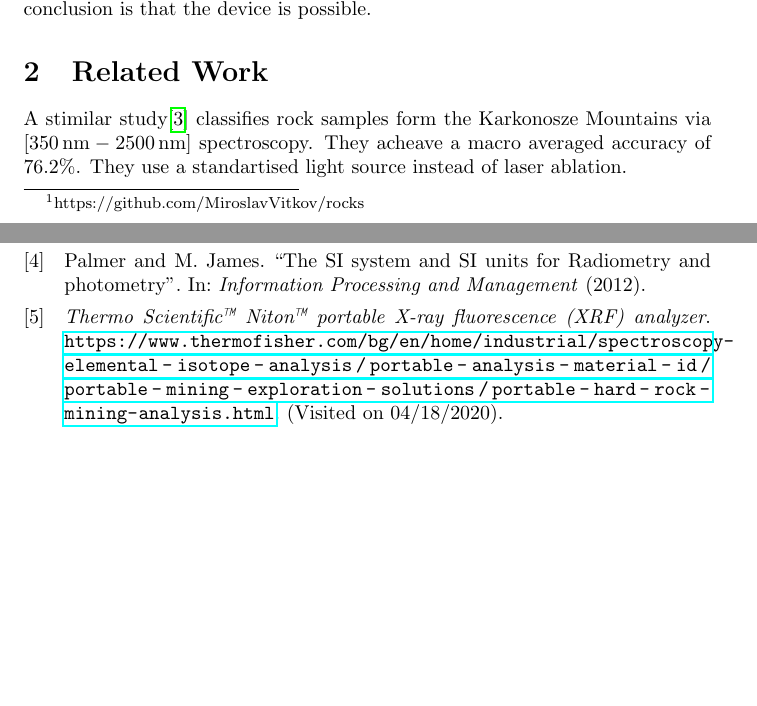
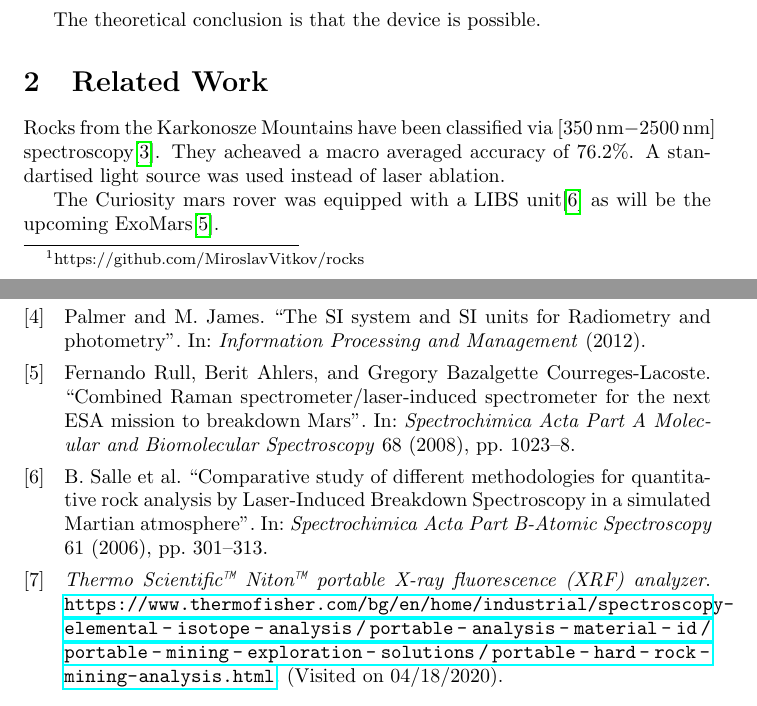
Before and after one commit to MiroslavVitkov/rocks, a LaTeX paper (doc/report.tex, which reads doc/report.bib): two parts of pages 1 and 9 of 9, joined at a grey line, cut so that both start at the same text, the shorter picture padded with empty space. Compiled offline with pdfLaTeX.

Commit message:
[doc] Mentioned LIBS usage on Mars rovers.

```diff
--- a/doc/report.bib
+++ b/doc/report.bib
@@ -59,3 +59,25 @@
   howpublished = {\url{https://www.thermofisher.com/bg/en/home/industrial/spectroscopy-elemental-isotope-analysis/portable-analysis-material-id/portable-mining-exploration-solutions/portable-hard-rock-mining-analysis.html}},
   urldate = {2020-04-18}
 }
+
+@article
+{
+   curiosity,
+   author={B. Salle and J. Lacour and P. Mauchien and P. Fichet and S Maurice and et al.},
+   title={Comparative study of different methodologies for quantitative rock analysis by Laser-Induced Breakdown Spectroscopy in a simulated Martian atmosphere},
+   journal={Spectrochimica Acta Part B-Atomic Spectroscopy},
+   volume={61},
+   year={2006},
+   pages={301-313}
+}
+
+@article
+{
+   exomars,
+   author={Fernando Rull and Berit Ahlers and Gregory Bazalgette Courreges-Lacoste},
+   title={Combined Raman spectrometer/laser-induced spectrometer for the next ESA mission to breakdown Mars},
+   journal={Spectrochimica Acta Part A Molecular and Biomolecular Spectroscopy },
+   volume={68},
+   year={2008},
+   pages={1023-8}
+}
--- a/doc/report.tex
+++ b/doc/report.tex
@@ -39,13 +40,15 @@ This text explores the machine learning side of designing a device, which is:
 One competator of the device are the Nitron X-ray handhelds\cite{nitron}.
+\\
+\par
 The theoretical conclusion is that the device is possible.
 
 
 \section{Related Work}
-A stimilar study\cite{karkonosze} classifies rock samples form the Karkonosze Mountains via $[\SI{350}{\nano\metre}-\SI{2500}{\nano\metre}]$ spectroscopy.
-They acheave a macro averaged accuracy of 76.2\%.
-They use a standartised light source instead of laser ablation.
+Rocks from the Karkonosze Mountains have been classified via $[\SI{350}{\nano\metre}-\SI{2500}{\nano\metre}]$ spectroscopy\cite{karkonosze}.
+They acheaved a macro averaged accuracy of 76.2\%.
+A standartised light source was used instead of laser ablation.
 \par
-
+The Curiosity mars rover was equipped with a LIBS unit\cite{curiosity} as will be the upcoming ExoMars\cite{exomars}.
 
 
 \section{Dataset}
```
Also changed, not shown: doc/report.tex (1 more changed lines).
